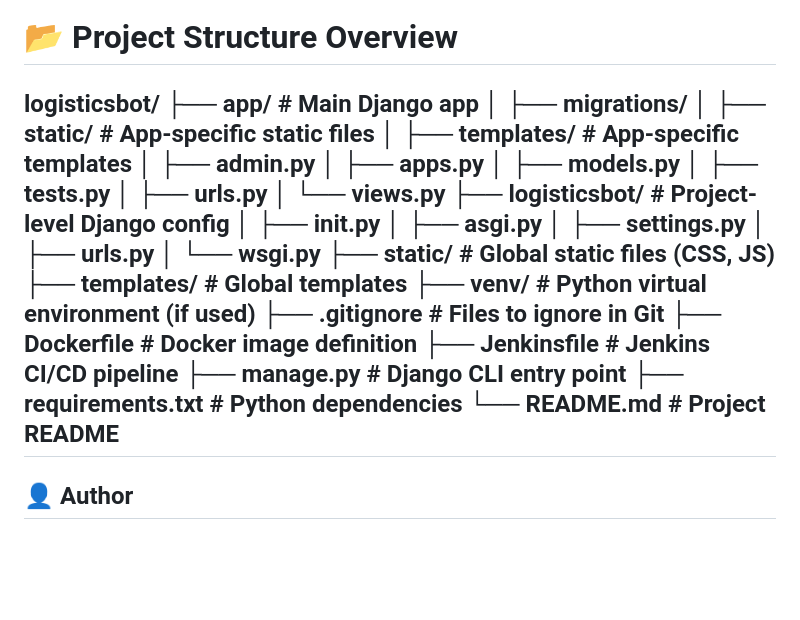
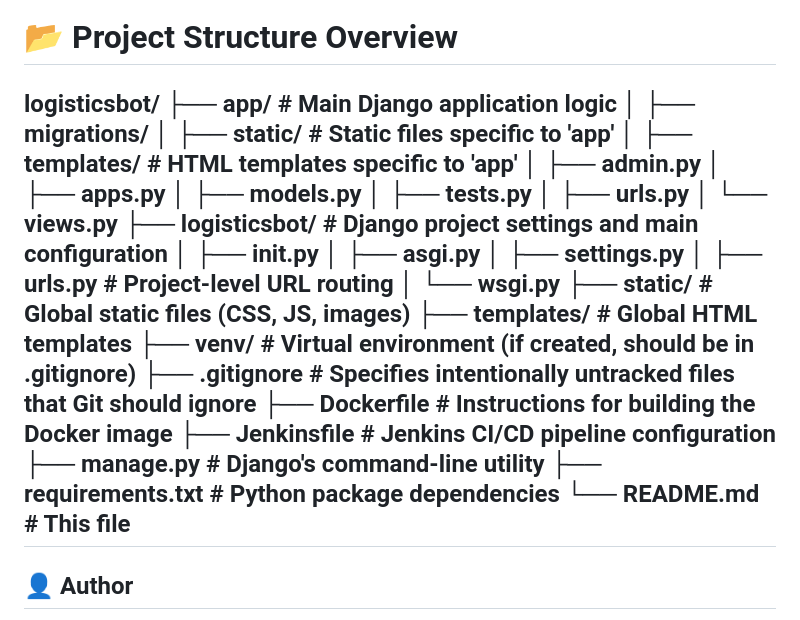
Before and after one commit to shivanggupta997/logisticsbot, a Markdown page: README.md, the part around the change. Rendered like a GitHub page; blank space fills up the shorter version.

```diff
--- a/README.md
+++ b/README.md
@@ -209,31 +209,31 @@ The application supports configuration via environment variables, which are esse
 
 # 📂 Project Structure Overview
 logisticsbot/
-├── app/                     # Main Django app
+├── app/                     # Main Django application logic
 │   ├── migrations/
-│   ├── static/              # App-specific static files
-│   ├── templates/           # App-specific templates
+│   ├── static/              # Static files specific to 'app'
+│   ├── templates/           # HTML templates specific to 'app'
 │   ├── admin.py
 │   ├── apps.py
 │   ├── models.py
 │   ├── tests.py
 │   ├── urls.py
 │   └── views.py
-├── logisticsbot/            # Project-level Django config
+├── logisticsbot/            # Django project settings and main configuration
 │   ├── __init__.py
 │   ├── asgi.py
 │   ├── settings.py
-│   ├── urls.py
+│   ├── urls.py              # Project-level URL routing
 │   └── wsgi.py
-├── static/                  # Global static files (CSS, JS)
-├── templates/               # Global templates
-├── venv/                    # Python virtual environment (if used)
-├── .gitignore               # Files to ignore in Git
-├── Dockerfile               # Docker image definition
-├── Jenkinsfile              # Jenkins CI/CD pipeline
-├── manage.py                # Django CLI entry point
-├── requirements.txt         # Python dependencies
-└── README.md                # Project README
+├── static/                  # Global static files (CSS, JS, images)
+├── templates/               # Global HTML templates
+├── venv/                    # Virtual environment (if created, should be in .gitignore)
+├── .gitignore               # Specifies intentionally untracked files that Git should ignore
+├── Dockerfile               # Instructions for building the Docker image
+├── Jenkinsfile              # Jenkins CI/CD pipeline configuration
+├── manage.py                # Django's command-line utility
+├── requirements.txt         # Python package dependencies
+└── README.md                # This file
 ---
 ## 👤 Author
 
```
